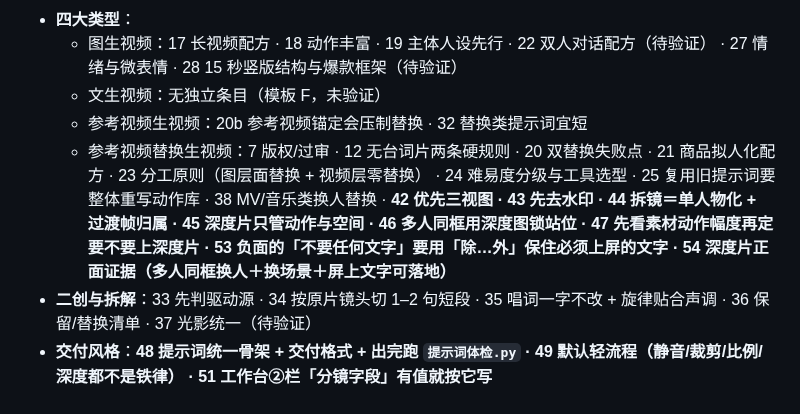
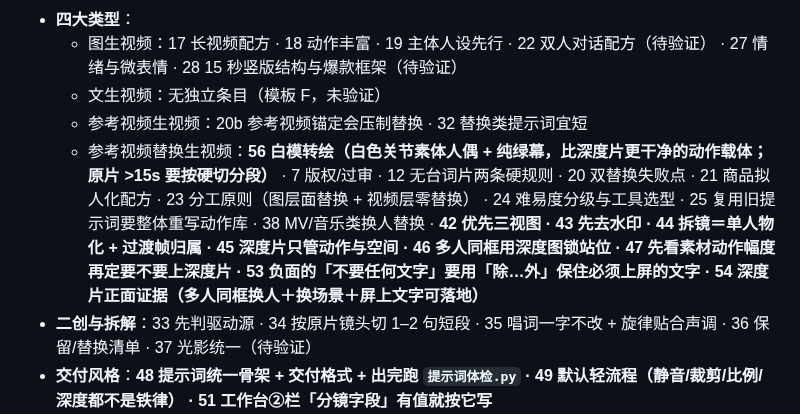
Before and after one commit to heronbo111/HeronBo-AIGC-Prompt, a Markdown page: references/rules.md, the part around the change. Rendered like a GitHub page.

Commit message:
规则索引补上 56（白模转绘）

```diff
--- a/references/rules.md
+++ b/references/rules.md
@@ -30,7 +30,7 @@
   - 图生视频：17 长视频配方 · 18 动作丰富 · 19 主体人设先行 · 22 双人对话配方（待验证） · 27 情绪与微表情 · 28 15 秒竖版结构与爆款框架（待验证）
   - 文生视频：无独立条目（模板 F，未验证）
   - 参考视频生视频：20b 参考视频锚定会压制替换 · 32 替换类提示词宜短
-  - 参考视频替换生视频：7 版权/过审 · 12 无台词片两条硬规则 · 20 双替换失败点 · 21 商品拟人化配方 · 23 分工原则（图层面替换 + 视频层零替换） · 24 难易度分级与工具选型 · 25 复用旧提示词要整体重写动作库 · 38 MV/音乐类换人替换 · **42 优先三视图 · 43 先去水印 · 44 拆镜＝单人物化 + 过渡帧归属 · 45 深度片只管动作与空间 · 46 多人同框用深度图锁站位 · 47 先看素材动作幅度再定要不要上深度片 · 53 负面的「不要任何文字」要用「除…外」保住必须上屏的文字 · 54 深度片正面证据（多人同框换人＋换场景＋屏上文字可落地）**
+  - 参考视频替换生视频：**56 白模转绘（白色关节素体人偶 + 纯绿幕，比深度片更干净的动作载体；原片 >15s 要按硬切分段）** · 7 版权/过审 · 12 无台词片两条硬规则 · 20 双替换失败点 · 21 商品拟人化配方 · 23 分工原则（图层面替换 + 视频层零替换） · 24 难易度分级与工具选型 · 25 复用旧提示词要整体重写动作库 · 38 MV/音乐类换人替换 · **42 优先三视图 · 43 先去水印 · 44 拆镜＝单人物化 + 过渡帧归属 · 45 深度片只管动作与空间 · 46 多人同框用深度图锁站位 · 47 先看素材动作幅度再定要不要上深度片 · 53 负面的「不要任何文字」要用「除…外」保住必须上屏的文字 · 54 深度片正面证据（多人同框换人＋换场景＋屏上文字可落地）**
 - **二创与拆解**：33 先判驱动源 · 34 按原片镜头切 1–2 句短段 · 35 唱词一字不改 + 旋律贴合声调 · 36 保留/替换清单 · 37 光影统一（待验证）
 - **交付风格**：**48 提示词统一骨架 + 交付格式 + 出完跑 `提示词体检.py` · 49 默认轻流程（静音/裁剪/比例/深度都不是铁律） · 51 工作台②栏「分镜字段」有值就按它写**
 - **与用户沟通**：**50 要用户拍板的问题写进 `_会话/待确认.json`（工作台弹窗收答案） · 52 用户提交的评分/成片废片/反馈进 `_会话/信箱.jsonl`，每轮开头先读**（注：文件中另有一条同号 52 讲"模型自读台词的两个坑"，编号撞车、内容互不冲突，谁先谁后不改动，读到 52 时两条都看） · **55 用户勾了「不许额外加工」就一个都不许做；他按「暂停」时说的话也是硬要求**
```
